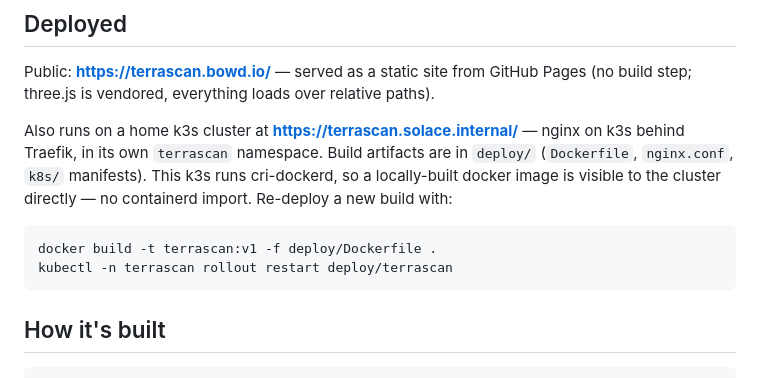
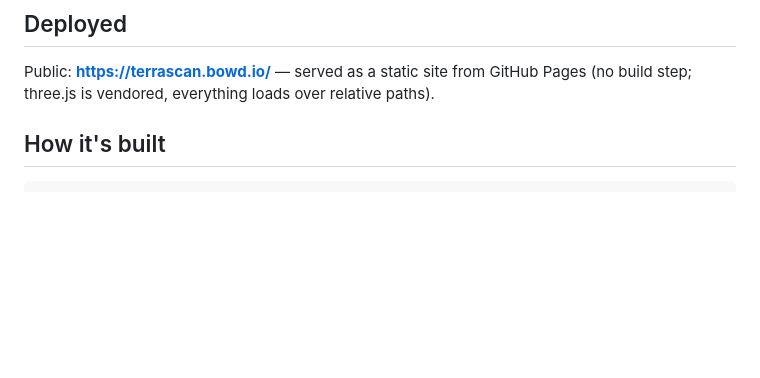
Before and after one commit to bowd/terrascan, a Markdown page: README.md, the part around the change. Rendered like a GitHub page; blank space fills up the shorter version.

Commit message:
README: drop the internal k3s/homelab deploy section from the public page
Co-Authored-By: Claude Opus 4.8 (1M context) <noreply@anthropic.com>

````diff
--- a/README.md
+++ b/README.md
@@ -81,17 +81,6 @@ so it works under a project subpath (`user.github.io/repo/`):
 Public: **https://terrascan.bowd.io/** — served as a static site from GitHub Pages
 (no build step; three.js is vendored, everything loads over relative paths).
 
-Also runs on a home k3s cluster at **https://terrascan.solace.internal/** — nginx on
-k3s behind Traefik, in its own `terrascan` namespace. Build artifacts are in
-`deploy/` (`Dockerfile`, `nginx.conf`, `k8s/` manifests). This k3s runs
-cri-dockerd, so a locally-built docker image is visible to the cluster directly
-— no containerd import. Re-deploy a new build with:
-
-```bash
-docker build -t terrascan:v1 -f deploy/Dockerfile .
-kubectl -n terrascan rollout restart deploy/terrascan
-```
-
 ## How it's built
 
 ```
````
